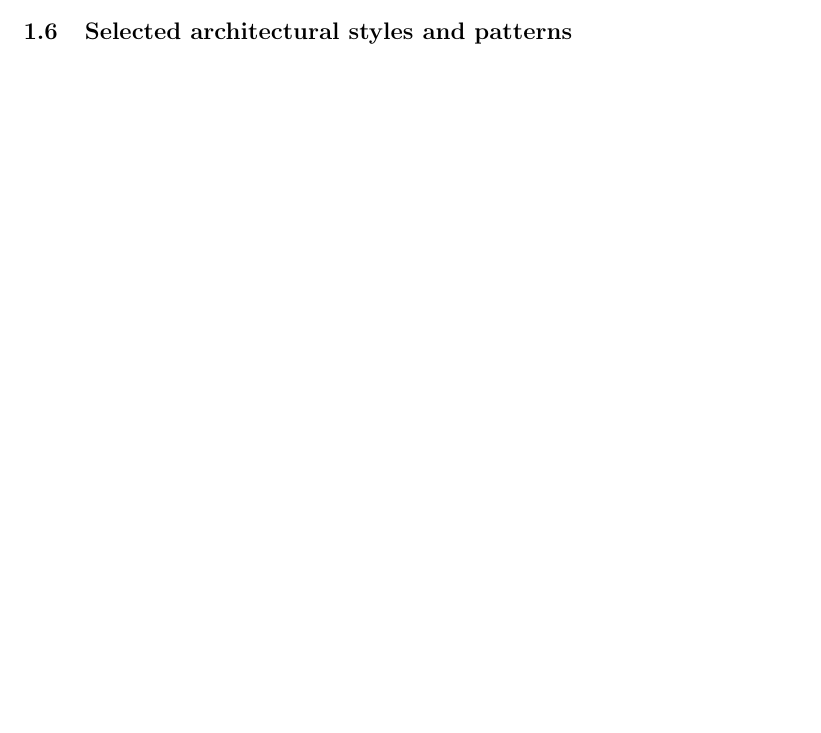
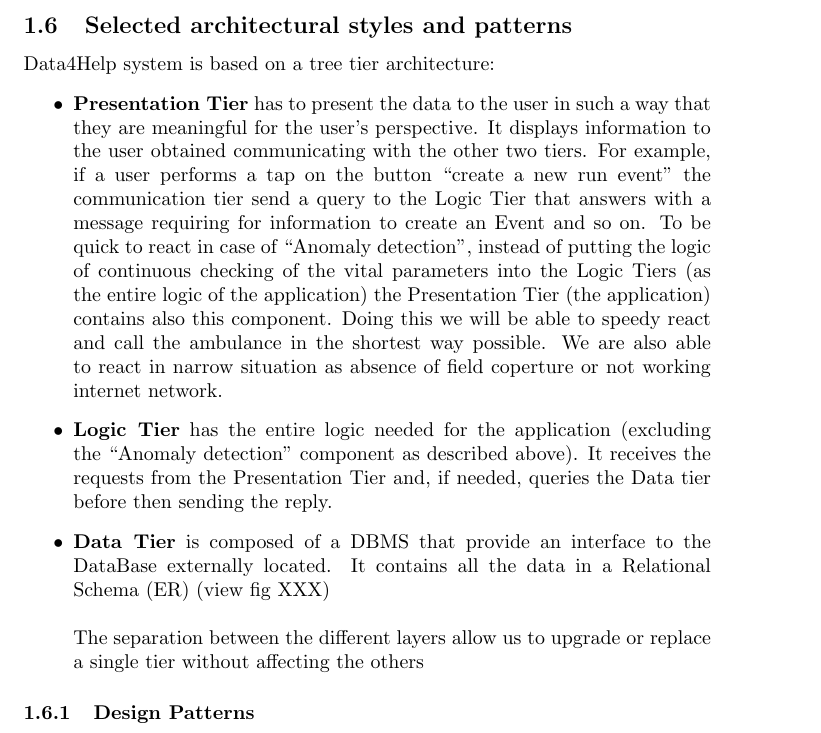
Before and after one commit to stefanomartina/MartinaNicheliniPeressini, a LaTeX document (DD/Architectural design.tex): part of page 6 of 6 before the commit and part of page 7 of 8 after it, cut so that both start at the same text, the shorter picture padded with empty space. Compiled offline with pdfLaTeX.

Commit message:
Added Selected architectural styles and patterns in DD

```diff
--- a/DD/Architectural design.tex
+++ b/DD/Architectural design.tex
@@ -93,7 +93,20 @@ All the api system will be implemented referring to a single endpoint www.data4h
 	\item \textit{www.data4help.cloud/api/thirdparties} will be the specific endpoint for thirdparties.
 \end{itemize}
 
+\newpage
+\subsection{Selected architectural styles and patterns}
+Data4Help system is based on a tree tier architecture:
+\begin{itemize}
+	\item \textbf{Presentation Tier} has to present the data to the user in such a way that they are meaningful for the user’s perspective. It displays information to the user obtained communicating with the other two tiers. For example, if a user performs a tap on the button “create a new run event” the communication tier send a query to the Logic Tier that answers with a message requiring for information to create an Event and so on.
+		To be quick to react in case of “Anomaly detection”, instead of putting the logic of continuous checking of the vital parameters into the Logic Tiers (as the entire logic of the application) the Presentation Tier (the application) contains also this component. Doing this we will be able to speedy react and call the ambulance in the shortest way possible. We are also able to react in narrow situation as absence of field coperture or not working internet network.
+	\item \textbf{Logic Tier} has the entire logic needed for the application (excluding the “Anomaly detection” component as described above). It receives the requests from the Presentation Tier and, if needed, queries the Data tier before then sending the reply.
+	\item \textbf{Data Tier} is composed of a DBMS that provide an interface to the DataBase externally located. It contains all the data in a Relational Schema (ER) (view fig XXX)\\\\
+	The separation between the different layers allow us to upgrade or replace a single tier without affecting the others
+\end{itemize}
+\subsubsection{Design Patterns}
 
-\subsection{Selected architectural styles and patterns}
+
+\newpage
+
 \subsection{Other design decision}
 \end{document}
```
Also changed, not shown: DD/DD.pdf.
